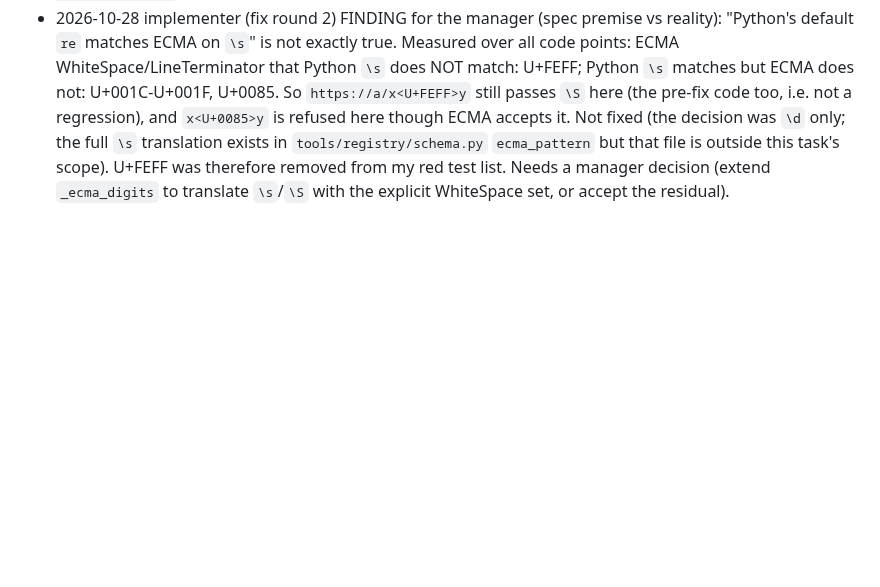
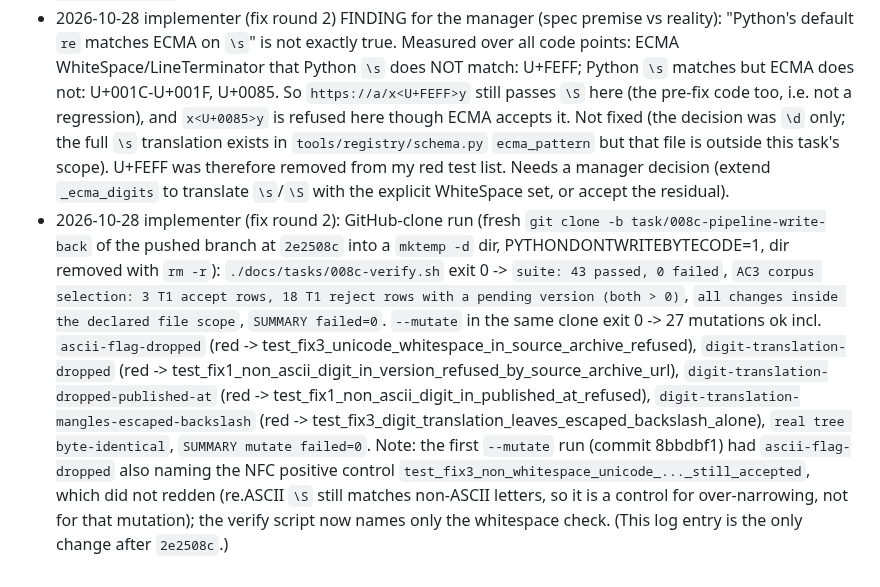
Before and after one commit to worldofmodcraft/registry, a Markdown page: docs/tasks/008c-pipeline-write-back.md, the part around the change. GitHub-like rendering; blank space fills up the shorter version.

Commit message:
Task 008c: fix-round-2 GitHub-clone log
Co-Authored-By: Claude Opus 5.5 <noreply@anthropic.com>
Claude-Session: https://claude.ai/code/session_01EaRZnpQoM69cagDyE5Dx3n

```diff
--- a/docs/tasks/008c-pipeline-write-back.md
+++ b/docs/tasks/008c-pipeline-write-back.md
@@ -116,3 +116,4 @@ unpublished). The Actions run log is not used as the permanent reference (retent
 - 2026-10-28 implementer (fix round): GitHub-clone run (fresh `git clone -b task/008c-pipeline-write-back` of the pushed branch at `678916f`, PYTHONDONTWRITEBYTECODE=1): `./docs/tasks/008c-verify.sh` -> `suite: 40 passed, 0 failed`, `AC3 corpus selection: 3 T1 accept rows, 18 T1 reject rows with a pending version`, scope self-test scenarios (merge-from-main green / old formula red / stray-commit red / stray-plus-merge only stray.txt / no-main-ref fails) all ok, `all changes inside the declared file scope`, `SUMMARY failed=0`. `--mutate` in the same clone -> 24 mutations incl. `ascii-flag-dropped`, `pending-shape-dropped`, `scope-fixed-base` each red on the named check, `real tree byte-identical`, `SUMMARY mutate failed=0`. Worktree: whole pipeline suite `SUMMARY ran=154 failed=0`. (This log entry is the only change after `678916f`.)
 - 2026-10-28 implementer (fix round 2) CORRECTION: the fix-round entry above claiming that matching schema patterns "with `re.ASCII`" fixed the Arabic-digit gap was incomplete and its fix introduced a regression. `re.ASCII` also makes `\s`/`\S` ASCII-only, so `\S` accepted Unicode whitespace that ECMA-262 rejects: at 84a236b `wb._fullmatch(wb._PATTERNS['source_archive'], 'https://a.example/x y')` (NBSP) was True; same for U+2028. Manager decision (option B): no global flag; each unescaped `\d` in a schema pattern is translated to `[0-9]` when the pattern is loaded (`_ecma_digits`, escapes consumed in pairs so `\\d` is not mangled, `0-9` inside a class, `\D` raises). Red first: `test_fix3_unicode_whitespace_in_source_archive_refused` FAILED at 84a236b with `AssertionError: WriteBackRefused not raised` for U+00A0, U+2028, U+2029, U+3000, U+2003 (6 subtest failures incl. the then-listed U+FEFF; reason code is `bad-value`); `test_fix3_digit_translation_leaves_escaped_backslash_alone` failed with `AttributeError: module 'write_back' has no attribute '_ecma_digits'` (7 subtests); positive control `test_fix3_non_whitespace_unicode_in_source_archive_still_accepted` passed. Green after the fix (`SUMMARY ran=43 failed=0`, Arabic-digit tests from round 1 still green).
 - 2026-10-28 implementer (fix round 2) FINDING for the manager (spec premise vs reality): "Python's default `re` matches ECMA on `\s`" is not exactly true. Measured over all code points: ECMA WhiteSpace/LineTerminator that Python `\s` does NOT match: U+FEFF; Python `\s` matches but ECMA does not: U+001C-U+001F, U+0085. So `https://a/x<U+FEFF>y` still passes `\S` here (the pre-fix code too, i.e. not a regression), and `x<U+0085>y` is refused here though ECMA accepts it. Not fixed (the decision was `\d` only; the full `\s` translation exists in `tools/registry/schema.py` `ecma_pattern` but that file is outside this task's scope). U+FEFF was therefore removed from my red test list. Needs a manager decision (extend `_ecma_digits` to translate `\s`/`\S` with the explicit WhiteSpace set, or accept the residual).
+- 2026-10-28 implementer (fix round 2): GitHub-clone run (fresh `git clone -b task/008c-pipeline-write-back` of the pushed branch at `2e2508c` into a `mktemp -d` dir, PYTHONDONTWRITEBYTECODE=1, dir removed with `rm -r`): `./docs/tasks/008c-verify.sh` exit 0 -> `suite: 43 passed, 0 failed`, `AC3 corpus selection: 3 T1 accept rows, 18 T1 reject rows with a pending version (both > 0)`, `all changes inside the declared file scope`, `SUMMARY failed=0`. `--mutate` in the same clone exit 0 -> 27 mutations ok incl. `ascii-flag-dropped` (red -> test_fix3_unicode_whitespace_in_source_archive_refused), `digit-translation-dropped` (red -> test_fix1_non_ascii_digit_in_version_refused_by_source_archive_url), `digit-translation-dropped-published-at` (red -> test_fix1_non_ascii_digit_in_published_at_refused), `digit-translation-mangles-escaped-backslash` (red -> test_fix3_digit_translation_leaves_escaped_backslash_alone), `real tree byte-identical`, `SUMMARY mutate failed=0`. Note: the first `--mutate` run (commit 8bbdbf1) had `ascii-flag-dropped` also naming the NFC positive control `test_fix3_non_whitespace_unicode_..._still_accepted`, which did not redden (re.ASCII `\S` still matches non-ASCII letters, so it is a control for over-narrowing, not for that mutation); the verify script now names only the whitespace check. (This log entry is the only change after `2e2508c`.)
```
